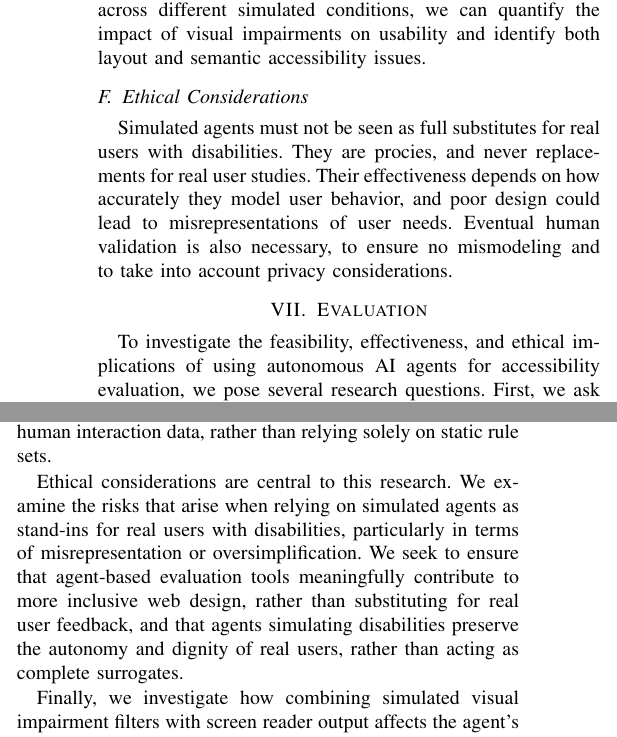
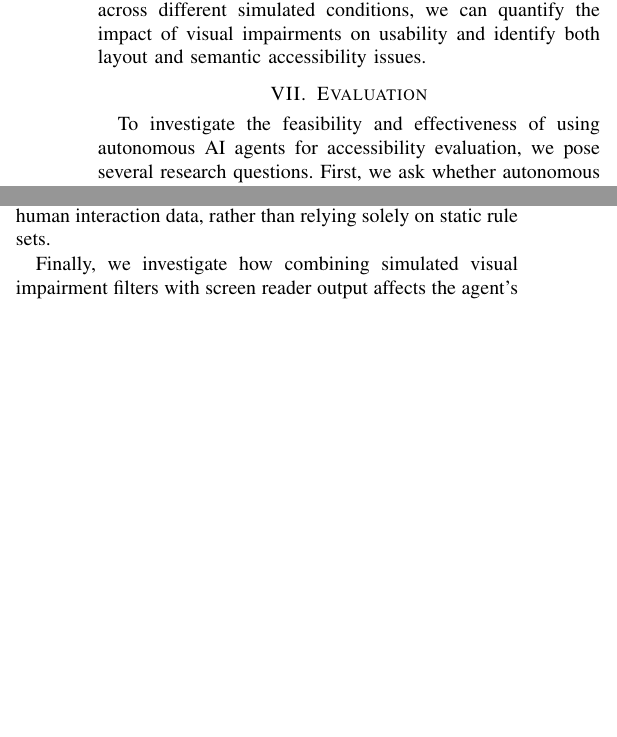
Before and after one commit to LensesResearchLab/paperNIER-WebAccessibility-ase25, a LaTeX paper (main.tex, which reads sections/content.tex): two parts of the columns of page 4 of 5, joined at a grey line, cut so that both start at the same text, the shorter picture padded with empty space. Compiled offline with pdfLaTeX; a missing font is replaced by an installed copy or a similar font; a LaTeX package or settings file that is missing is left out.

Commit message:
rm sections, change other
- removes ethical consideration mentions
- restructures abstract a little bit

```diff
--- a/sections/content.tex
+++ b/sections/content.tex
@@ -90,18 +90,18 @@ Each testing task needs to be defined in advance. This can be done either with a
 
 After execution is complete, some of the metrics we propose that the system displays are both classic usability and accessibility-specific. These include the agent's task success rate, efficiency (measured by completion time or number of actions), and the frequency of interaction errors such as missed clicks or incorrect actions that require backtracking. We also include the consistency between screen reader output and the visible UI, flagging any mismatches between spoken labels and on-screen text or roles. Visual robustness can also be examined by analyzing the webpage before the filter, discovering layout faults like overlapping or off-screen elements, among others. Heuristic checks are performed during testing, such as verifying that text scales appropriately in high-contrast or large-text modes and monitoring for navigation loops. Throughout the process, we aggregate logs of the agent's actions and screen reader output for offline analysis, enabling manual review or further explanation by the agent. By comparing these metrics across different simulated conditions, we can quantify the impact of visual impairments on usability and identify both layout and semantic accessibility issues.
 
-\subsection{Ethical Considerations}
+% \subsection{Ethical Considerations}
 
-Simulated agents must not be seen as full substitutes for real users with disabilities. They are procies, and never replacements for real user studies. Their effectiveness depends on how accurately they model user behavior, and poor design could lead to misrepresentations of user needs. Eventual human validation is also necessary, to ensure no mismodeling and to take into account privacy considerations.
+% Simulated agents must not be seen as full substitutes for real users with disabilities. They are procies, and never replacements for real user studies. Their effectiveness depends on how accurately they model user behavior, and poor design could lead to misrepresentations of user needs. Eventual human validation is also necessary, to ensure no mismodeling and to take into account privacy considerations.
 
 
 \section{Evaluation}
 
-To investigate the feasibility, effectiveness, and ethical implications of using autonomous AI agents for accessibility evaluation, we pose several research questions. First, we ask whether autonomous AI agents can realistically emulate the interaction patterns of users with vision-related impairments when navigating web interfaces. This includes examining which visual filters or perceptual constraints most effectively represent different types of visual impairments in a simulated context, and what design principles are necessary for agents to approximate impaired visual perception through perception-based (rather than code-aware) interaction.
+To investigate the feasibility and effectiveness of using autonomous AI agents for accessibility evaluation, we pose several research questions. First, we ask whether autonomous AI agents can realistically emulate the interaction patterns of users with vision-related impairments when navigating web interfaces. This includes examining which visual filters or perceptual constraints most effectively represent different types of visual impairments in a simulated context, and what design principles are necessary for agents to approximate impaired visual perception through perception-based (rather than code-aware) interaction.
 
 We also explore whether these agents can surface accessibility problems that static tools overlook, such as poor contrast visibility, confusing focus order, or dynamic content that is not screen-reader friendly. Another important question is whether agent-based testing, when combined with simulated impairments, can produce accessibility assessments that are reliable and generalizable. We are interested in the extent to which LLM-powered agents or learning-based systems can internalize accessibility heuristics through observation of human interaction data, rather than relying solely on static rule sets.
 
-Ethical considerations are central to this research. We examine the risks that arise when relying on simulated agents as stand-ins for real users with disabilities, particularly in terms of misrepresentation or oversimplification. We seek to ensure that agent-based evaluation tools meaningfully contribute to more inclusive web design, rather than substituting for real user feedback, and that agents simulating disabilities preserve the autonomy and dignity of real users, rather than acting as complete surrogates.
+% Ethical considerations are central to this research. We examine the risks that arise when relying on simulated agents as stand-ins for real users with disabilities, particularly in terms of misrepresentation or oversimplification. We seek to ensure that agent-based evaluation tools meaningfully contribute to more inclusive web design, rather than substituting for real user feedback, and that agents simulating disabilities preserve the autonomy and dignity of real users, rather than acting as complete surrogates.
 
 Finally, we investigate how combining simulated visual impairment filters with screen reader output affects the agent's ability to detect accessibility issues, and whether multi-modal input can uncover problems, such as missing alt text, that would not surface if using only visual filtering.
 
```
Also changed, not shown: main.tex (+4 -1 lines), main.bbl, main.pdf, 4 other files.
